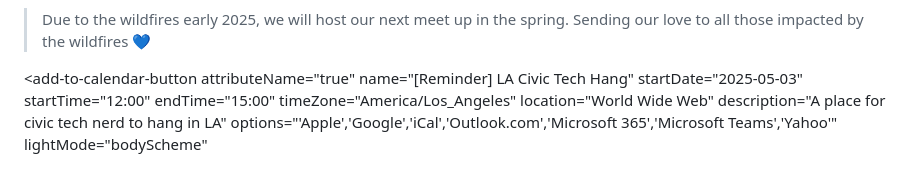
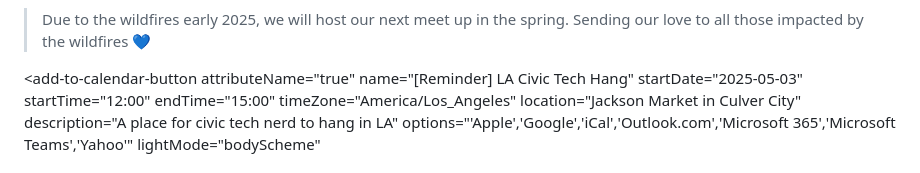
Before and after one commit to aayatsali/civictechLA, a Markdown page: index.md, the part around the change. Rendered like a GitHub page.

Commit message:
added button feature 2

```diff
--- a/index.md
+++ b/index.md
@@ -20,7 +20,7 @@ We are a group of technologists, based in the Los Angeles area, working at all l
   startTime="12:00"
   endTime="15:00"
   timeZone="America/Los_Angeles"
-  location="World Wide Web"
+  location="Jackson Market in Culver City"
   description="A place for civic tech nerd to hang in LA"
   options="'Apple','Google','iCal','Outlook.com','Microsoft 365','Microsoft Teams','Yahoo'"
   lightMode="bodyScheme"
```
